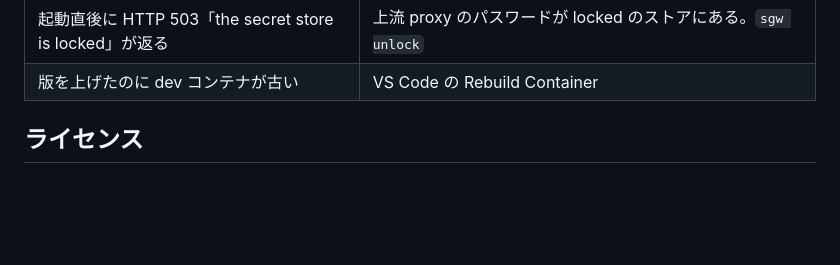
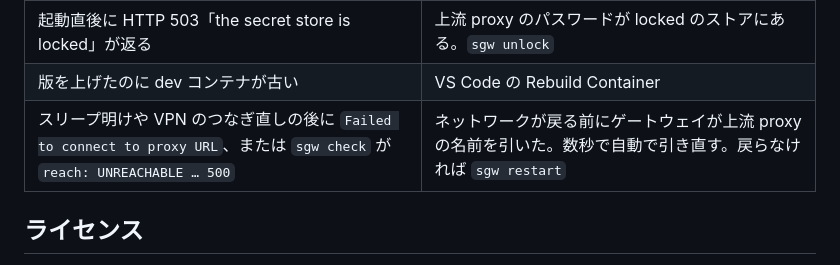
Before and after one commit to Amakata/sekimore-gw, a Markdown page: README.ja.md, the part around the change. Rendered like a GitHub page; blank space fills up the shorter version.

Commit message:
README: troubleshooting row for an upstream proxy lost after sleep or a VPN reconnect (#456)

```diff
--- a/README.ja.md
+++ b/README.ja.md
@@ -176,6 +176,7 @@ dev コンテナから外に出る道はゲートウェイだけです。
 | 起動時に「network … already exists」と出る | 前の dev コンテナとゲートウェイが残っている。`sgw down` で丸ごと消して開き直す |
 | 起動直後に HTTP 503「the secret store is locked」が返る | 上流 proxy のパスワードが locked のストアにある。`sgw unlock` |
 | 版を上げたのに dev コンテナが古い | VS Code の Rebuild Container |
+| スリープ明けや VPN のつなぎ直しの後に `Failed to connect to proxy URL`、または `sgw check` が `reach: UNREACHABLE … 500` | ネットワークが戻る前にゲートウェイが上流 proxy の名前を引いた。数秒で自動で引き直す。戻らなければ `sgw restart` |
 
 ## ライセンス
 
```
Also changed, not shown: README.md (+1 -0 lines).
